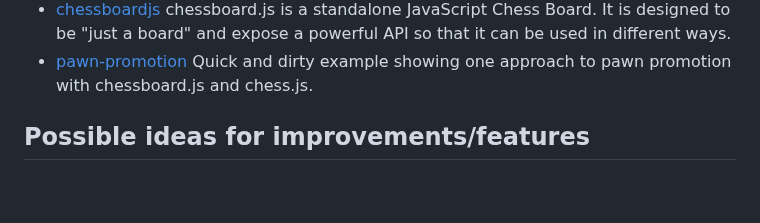
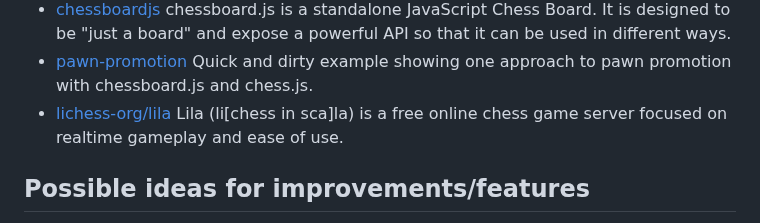
Before and after one commit to rodpolako/Chess-PGN-Trainer, a Markdown page: README.md, the part around the change. GitHub-like rendering; blank space fills up the shorter version.

```diff
--- a/README.md
+++ b/README.md
@@ -124,6 +124,7 @@ Built with the help of the following projects:
 * [pgn-parser](https://github.com/mliebelt/pgn-parser): Javascript library to allow reading of a PGN (Portable Game Notation) chess game notation, and providing the result as JSON.
 * [chessboardjs](https://github.com/oakmac/chessboardjs/) chessboard.js is a standalone JavaScript Chess Board. It is designed to be "just a board" and expose a powerful API so that it can be used in different ways.
 * [pawn-promotion](https://github.com/siansell/pawn-promotion) Quick and dirty example showing one approach to pawn promotion with chessboard.js and chess.js.
+* [lichess-org/lila](https://github.com/lichess-org/lila/tree/master) Lila (li[chess in sca]la) is a free online chess game server focused on realtime gameplay and ease of use.
 
 
 ## Possible ideas for improvements/features
```
